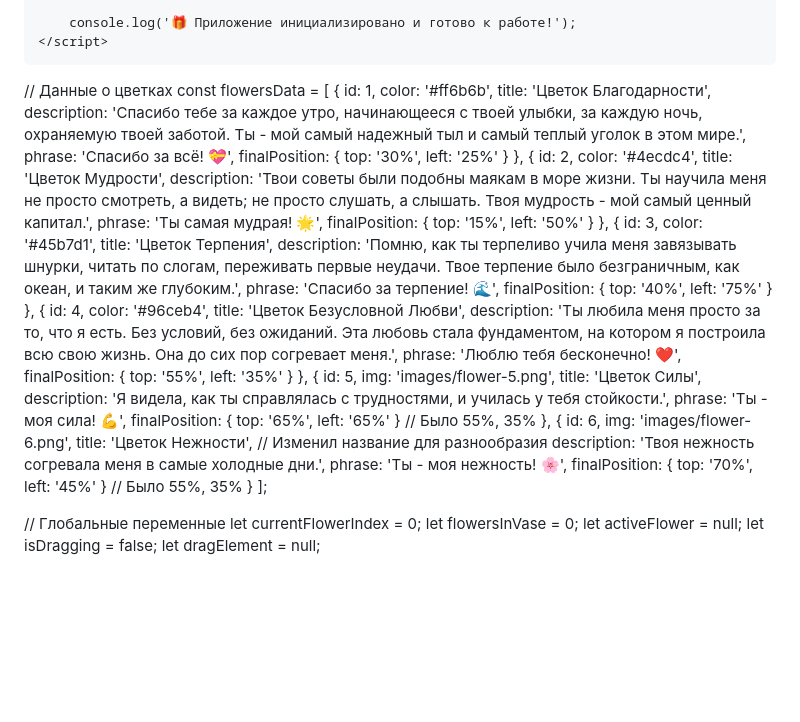
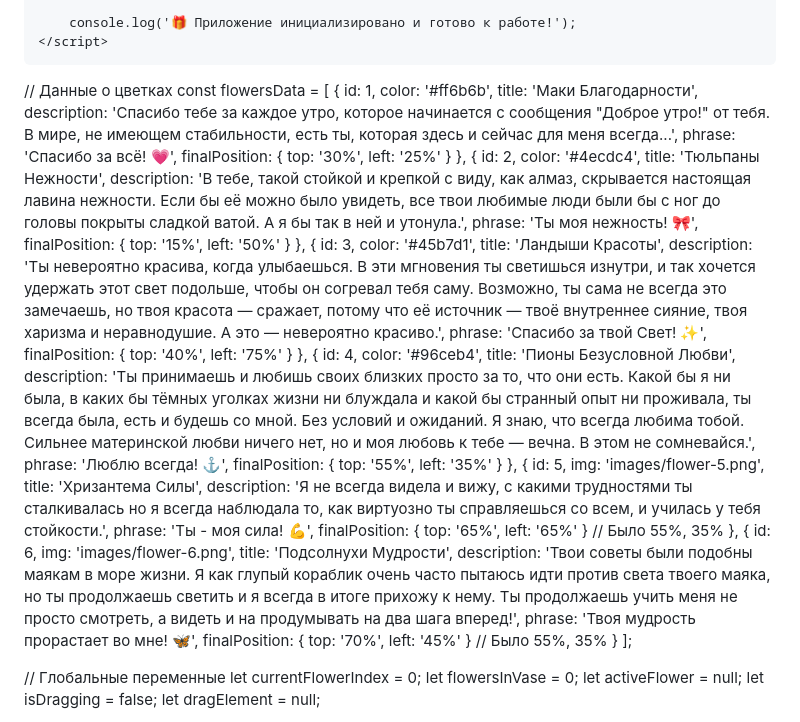
Before and after one commit to sparroweronica/sparroweronica.github.io, a Markdown page: README.md, the part around the change. GitHub-like rendering; blank space fills up the shorter version.

```diff
--- a/README.md
+++ b/README.md
@@ -557,49 +557,49 @@ const flowersData = [
     {
         id: 1,
         color: '#ff6b6b',
-        title: 'Цветок Благодарности',
-        description: 'Спасибо тебе за каждое утро, начинающееся с твоей улыбки, за каждую ночь, охраняемую твоей заботой. Ты - мой самый надежный тыл и самый теплый уголок в этом мире.',
-        phrase: 'Спасибо за всё! 💝',
+        title: 'Маки Благодарности',
+        description: 'Спасибо тебе за каждое утро, которое начинается с сообщения "Доброе утро!" от тебя. В мире, не имеющем стабильности, есть ты, которая здесь и сейчас для меня всегда...',
+        phrase: 'Спасибо за всё! 💗',
         finalPosition: { top: '30%', left: '25%' }
     },
     {
         id: 2,
         color: '#4ecdc4',
-        title: 'Цветок Мудрости',
-        description: 'Твои советы были подобны маякам в море жизни. Ты научила меня не просто смотреть, а видеть; не просто слушать, а слышать. Твоя мудрость - мой самый ценный капитал.',
-        phrase: 'Ты самая мудрая! 🌟',
+        title: 'Тюльпаны Нежности',
+        description: 'В тебе, такой стойкой и крепкой с виду, как алмаз, скрывается настоящая лавина нежности. Если бы её можно было увидеть, все твои любимые люди были бы с ног до головы покрыты сладкой ватой. А я бы так в ней и утонула.',
+        phrase: 'Ты моя нежность! 🎀',
         finalPosition: { top: '15%', left: '50%' }
     },
     {
         id: 3,
         color: '#45b7d1',
-        title: 'Цветок Терпения',
-        description: 'Помню, как ты терпеливо учила меня завязывать шнурки, читать по слогам, переживать первые неудачи. Твое терпение было безграничным, как океан, и таким же глубоким.',
-        phrase: 'Спасибо за терпение! 🌊',
+        title: 'Ландыши Красоты',
+        description: 'Ты невероятно красива, когда улыбаешься. В эти мгновения ты светишься изнутри, и так хочется удержать этот свет подольше, чтобы он согревал тебя саму. Возможно, ты сама не всегда это замечаешь, но твоя красота — сражает, потому что её источник — твоё внутреннее сияние, твоя харизма и неравнодушие. А это — невероятно красиво.',
+        phrase: 'Спасибо за твой Свет! ✨',
         finalPosition: { top: '40%', left: '75%' }
     },
     {
         id: 4,
         color: '#96ceb4',
-        title: 'Цветок Безусловной Любви',
-        description: 'Ты любила меня просто за то, что я есть. Без условий, без ожиданий. Эта любовь стала фундаментом, на котором я построила всю свою жизнь. Она до сих пор согревает меня.',
-        phrase: 'Люблю тебя бесконечно! ❤️',
+        title: 'Пионы Безусловной Любви',
+        description: 'Ты принимаешь и любишь своих близких просто за то, что они есть. Какой бы я ни была, в каких бы тёмных уголках жизни ни блуждала и какой бы странный опыт ни проживала, ты всегда была, есть и будешь со мной. Без условий и ожиданий. Я знаю, что всегда любима тобой. Сильнее материнской любви ничего нет, но и моя любовь к тебе — вечна. В этом не сомневайся.',
+        phrase: 'Люблю всегда! ⚓',
         finalPosition: { top: '55%', left: '35%' }
     },
     {
         id: 5,
         img: 'images/flower-5.png',
-        title: 'Цветок Силы',
-        description: 'Я видела, как ты справлялась с трудностями, и училась у тебя стойкости.',
+        title: 'Хризантема Силы',
+        description: 'Я не всегда видела и вижу, с какими трудностями ты сталкивалась но я всегда наблюдала то, как виртуозно ты справляешься со всем, и училась у тебя стойкости.',
         phrase: 'Ты - моя сила! 💪',
         finalPosition: { top: '65%', left: '65%' }  // Было 55%, 35%
     },
     {
         id: 6,
         img: 'images/flower-6.png',
-        title: 'Цветок Нежности',  // Изменил название для разнообразия
-        description: 'Твоя нежность согревала меня в самые холодные дни.',
-        phrase: 'Ты - моя нежность! 🌸',
+        title: 'Подсолнухи Мудрости',
+        description: 'Твои советы были подобны маякам в море жизни. Я как глупый кораблик очень часто пытаюсь идти против света твоего маяка, но ты продолжаешь светить и я всегда в итоге прихожу к нему. Ты продолжаешь учить меня не просто смотреть, а видеть и на продумывать на два шага вперед!',
+        phrase: 'Твоя мудрость прорастает во мне! 🦋',
         finalPosition: { top: '70%', left: '45%' }  // Было 55%, 35%
     }
 ];
```
